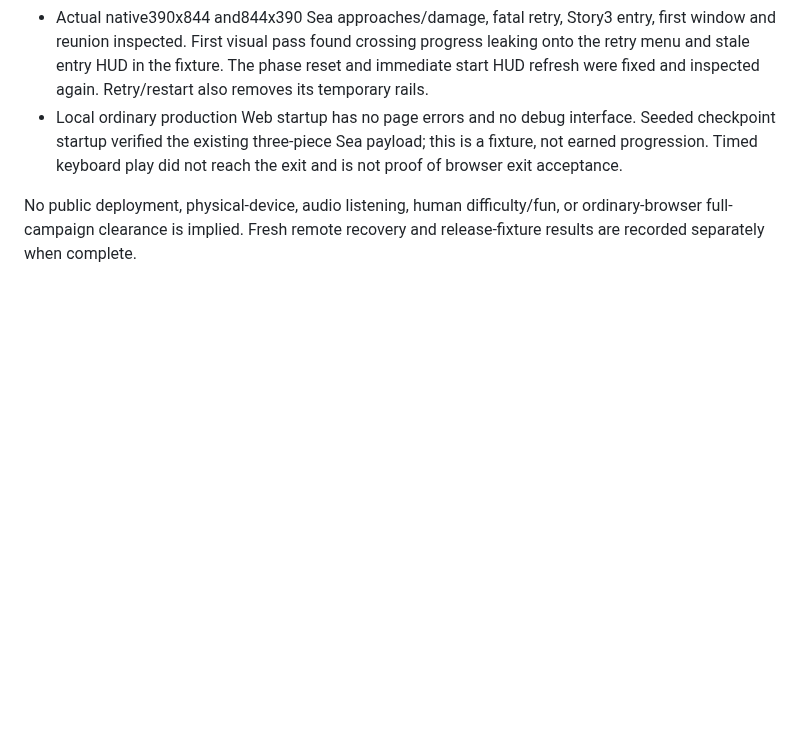
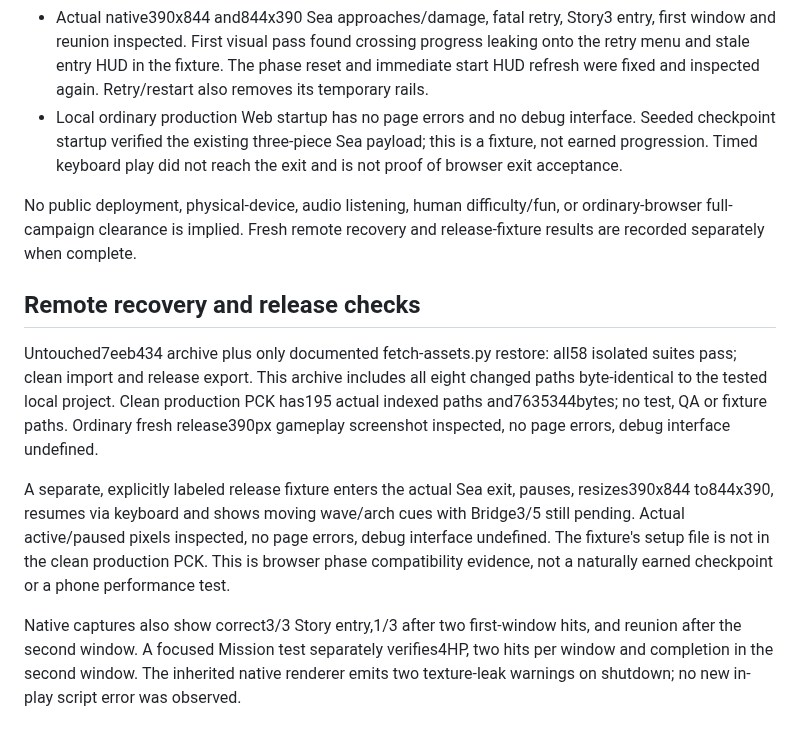
Before and after one commit to JohnDaleAtHome/neon-rush, a Markdown page: godot/PEARL-KEY-VALIDATION.md, the part around the change. Rendered like a GitHub page; blank space fills up the shorter version.

Commit message:
Record fresh recovery and release limits for selected Pearl and Key design

```diff
--- a/godot/PEARL-KEY-VALIDATION.md
+++ b/godot/PEARL-KEY-VALIDATION.md
@@ -18,3 +18,10 @@ Other crossings retain their existing safe input-disabled paths. Core six-world
 - Local ordinary production Web startup has no page errors and no debug interface. Seeded checkpoint startup verified the existing three-piece Sea payload; this is a fixture, not earned progression. Timed keyboard play did not reach the exit and is not proof of browser exit acceptance.
 
 No public deployment, physical-device, audio listening, human difficulty/fun, or ordinary-browser full-campaign clearance is implied. Fresh remote recovery and release-fixture results are recorded separately when complete.
+
+## Remote recovery and release checks
+Untouched7eeb434 archive plus only documented fetch-assets.py restore: all58 isolated suites pass; clean import and release export. This archive includes all eight changed paths byte-identical to the tested local project. Clean production PCK has195 actual indexed paths and7635344bytes; no test, QA or fixture paths. Ordinary fresh release390px gameplay screenshot inspected, no page errors, debug interface undefined.
+
+A separate, explicitly labeled release fixture enters the actual Sea exit, pauses, resizes390x844 to844x390, resumes via keyboard and shows moving wave/arch cues with Bridge3/5 still pending. Actual active/paused pixels inspected, no page errors, debug interface undefined. The fixture's setup file is not in the clean production PCK. This is browser phase compatibility evidence, not a naturally earned checkpoint or a phone performance test.
+
+Native captures also show correct3/3 Story entry,1/3 after two first-window hits, and reunion after the second window. A focused Mission test separately verifies4HP, two hits per window and completion in the second window. The inherited native renderer emits two texture-leak warnings on shutdown; no new in-play script error was observed.
```
